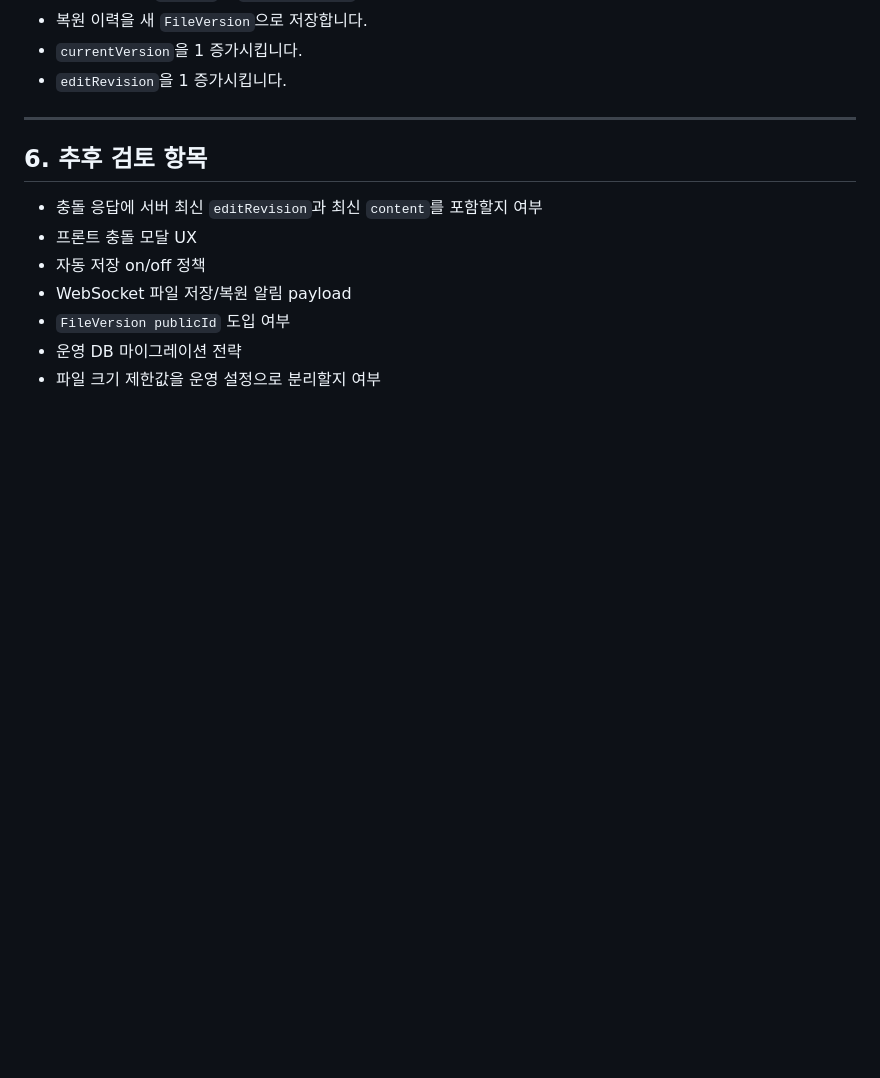
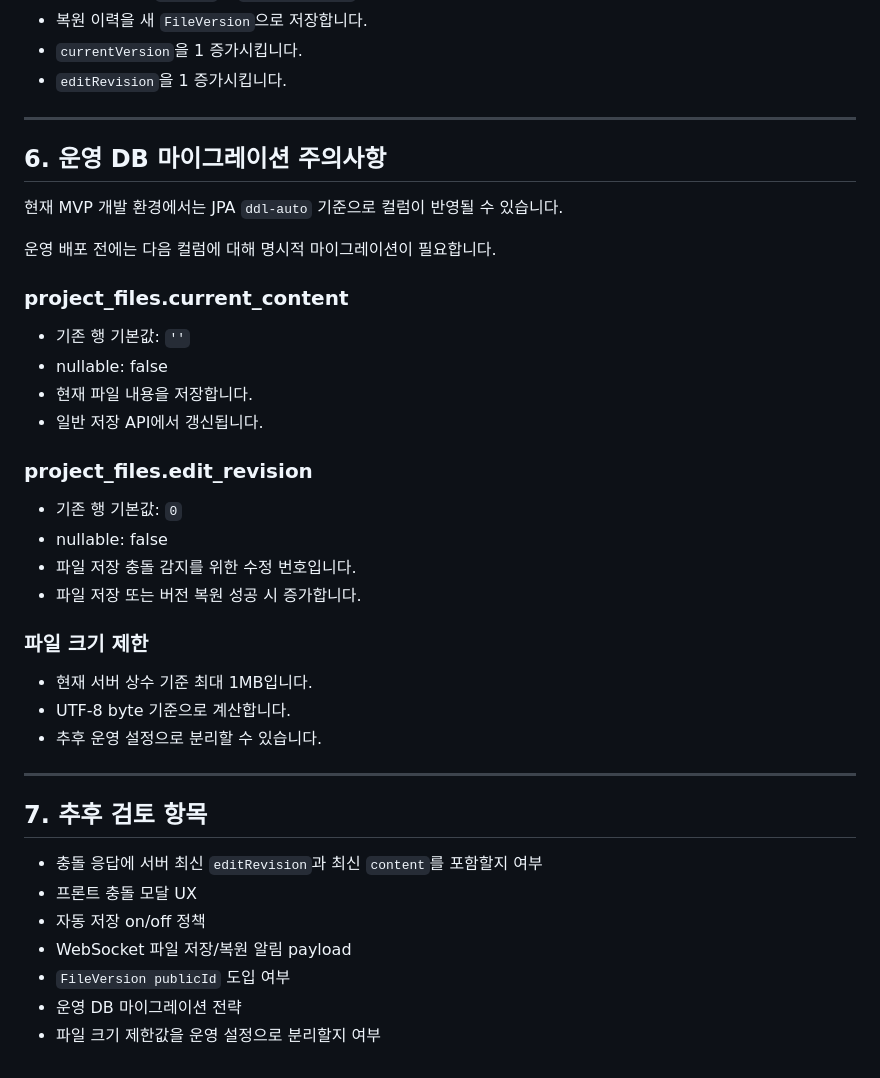
Before and after one commit to Goorm-Team02/Flowdeck-BE, a Markdown page: backend/docs/file-api-contract.md, the part around the change. GitHub-like rendering; blank space fills up the shorter version.

Commit message:
[DOCS] 파일 API 마이그레이션 주의사항 추가

```diff
--- a/backend/docs/file-api-contract.md
+++ b/backend/docs/file-api-contract.md
@@ -187,7 +187,35 @@ POST /api/projects/{projectId}/files/{fileId}/versions/{versionId}/restore
 
 ---
 
-## 6. 추후 검토 항목
+## 6. 운영 DB 마이그레이션 주의사항
+
+현재 MVP 개발 환경에서는 JPA `ddl-auto` 기준으로 컬럼이 반영될 수 있습니다.
+
+운영 배포 전에는 다음 컬럼에 대해 명시적 마이그레이션이 필요합니다.
+
+### project_files.current_content
+
+- 기존 행 기본값: `''`
+- nullable: false
+- 현재 파일 내용을 저장합니다.
+- 일반 저장 API에서 갱신됩니다.
+
+### project_files.edit_revision
+
+- 기존 행 기본값: `0`
+- nullable: false
+- 파일 저장 충돌 감지를 위한 수정 번호입니다.
+- 파일 저장 또는 버전 복원 성공 시 증가합니다.
+
+### 파일 크기 제한
+
+- 현재 서버 상수 기준 최대 1MB입니다.
+- UTF-8 byte 기준으로 계산합니다.
+- 추후 운영 설정으로 분리할 수 있습니다.
+
+---
+
+## 7. 추후 검토 항목
 
 - 충돌 응답에 서버 최신 `editRevision`과 최신 `content`를 포함할지 여부
 - 프론트 충돌 모달 UX
```
